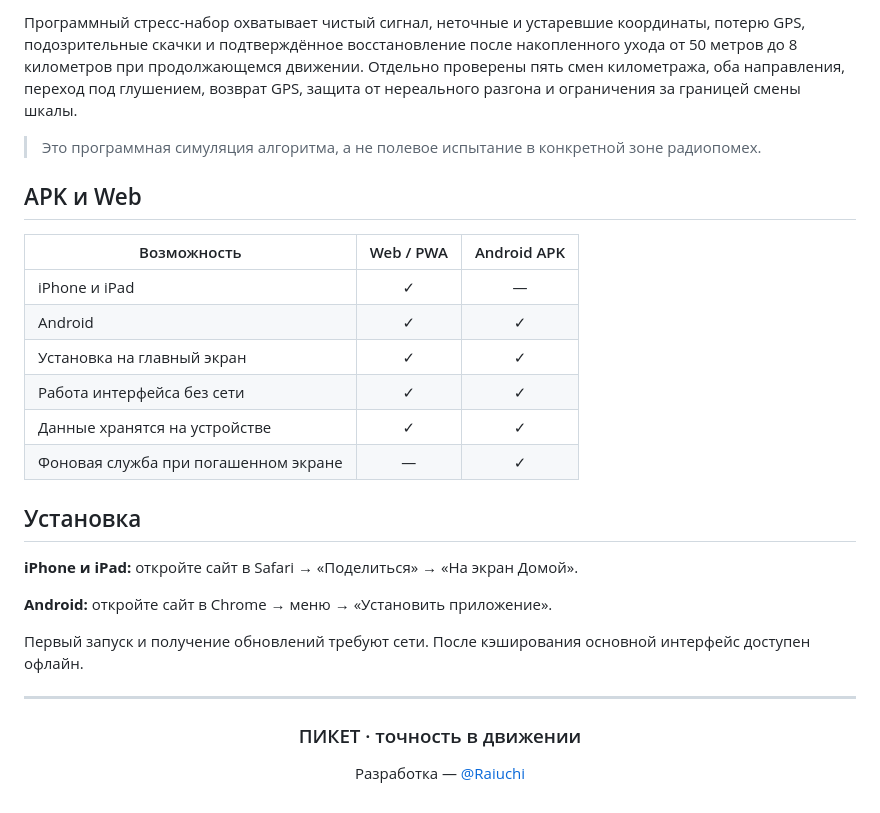
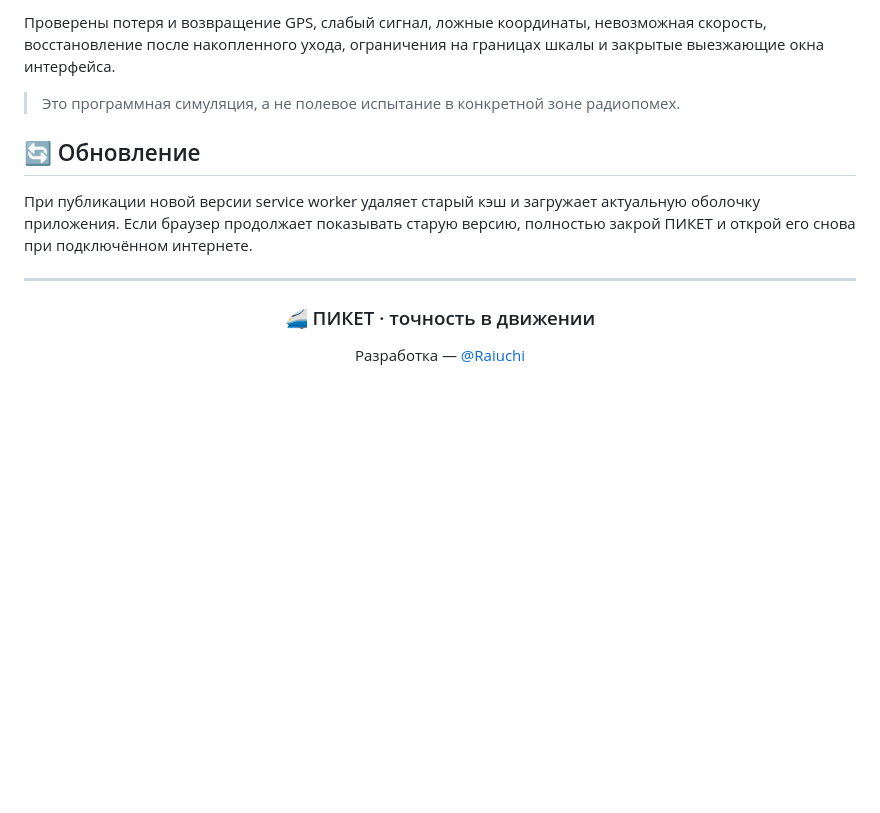
Before and after one commit to Raiuchi/piket-web, a Markdown page: README.md, the part around one of its changes. GitHub-like rendering; blank space fills up the shorter version.

```diff
--- a/README.md
+++ b/README.md
@@ -50,32 +78,17 @@ Web-версия проверяет возраст и точность коор
 
-Программный стресс-набор охватывает чистый сигнал, неточные и устаревшие координаты, потерю GPS, подозрительные скачки и подтверждённое восстановление после накопленного ухода от 50 метров до 8 километров при продолжающемся движении. Отдельно проверены пять смен километража, оба направления, переход под глушением, возврат GPS, защита от нереального разгона и ограничения за границей смены шкалы.
+Проверены потеря и возвращение GPS, слабый сигнал, ложные координаты, невозможная скорость, восстановление после накопленного ухода, ограничения на границах шкалы и закрытые выезжающие окна интерфейса.
 
-> Это программная симуляция алгоритма, а не полевое испытание в конкретной зоне радиопомех.
+> Это программная симуляция, а не полевое испытание в конкретной зоне радиопомех.
 
-## APK и Web
+## 🔄 Обновление
 
-| Возможность | Web / PWA | Android APK |
-|---|:---:|:---:|
-| iPhone и iPad | ✓ | — |
-| Android | ✓ | ✓ |
-| Установка на главный экран | ✓ | ✓ |
-| Работа интерфейса без сети | ✓ | ✓ |
-| Данные хранятся на устройстве | ✓ | ✓ |
-| Фоновая служба при погашенном экране | — | ✓ |
-
-## Установка
-
-**iPhone и iPad:** откройте сайт в Safari → «Поделиться» → «На экран Домой».
-
-**Android:** откройте сайт в Chrome → меню → «Установить приложение».
-
-Первый запуск и получение обновлений требуют сети. После кэширования основной интерфейс доступен офлайн.
+При публикации новой версии service worker удаляет старый кэш и загружает актуальную оболочку приложения. Если браузер продолжает показывать старую версию, полностью закрой ПИКЕТ и открой его снова при подключённом интернете.
 
 ---
 
 <div align="center">
 
-### ПИКЕТ · точность в движении
+### 🚄 ПИКЕТ · точность в движении
 
 Разработка — [@Raiuchi](https://github.com/Raiuchi)
 
```
Also changed, not shown: other parts of README.md (+53 -25 lines).
